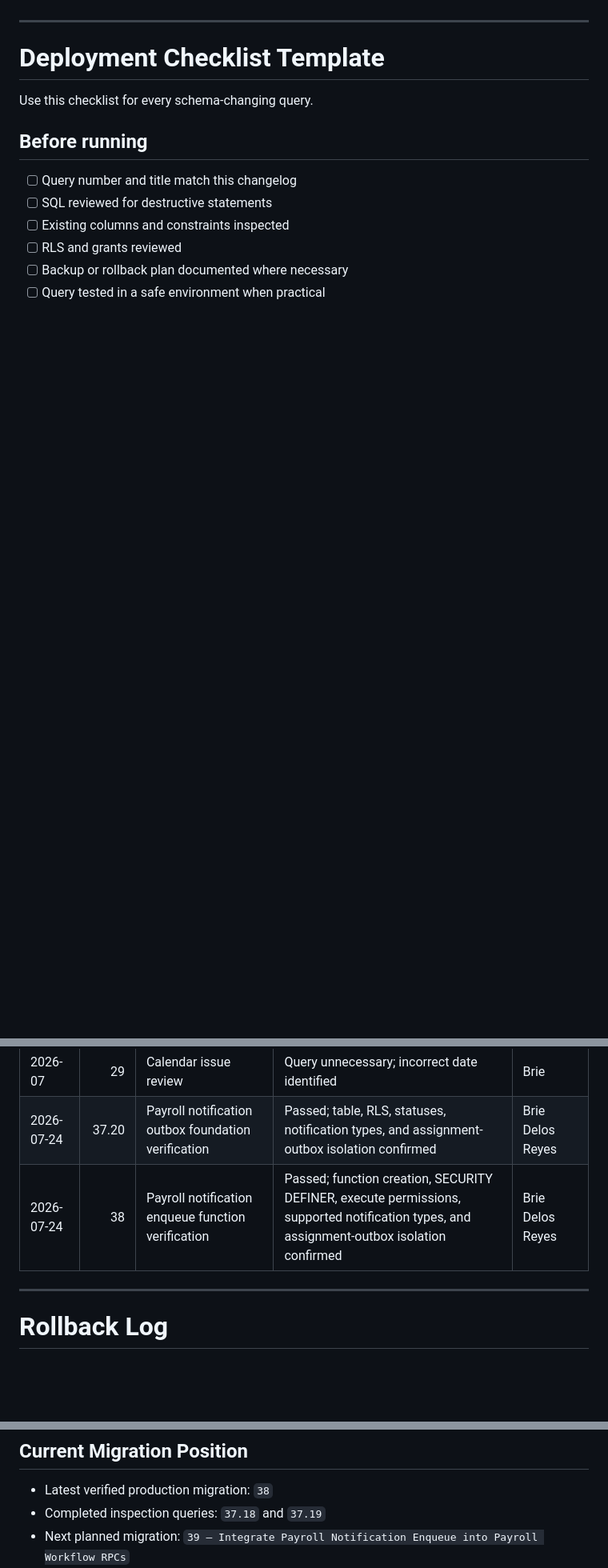
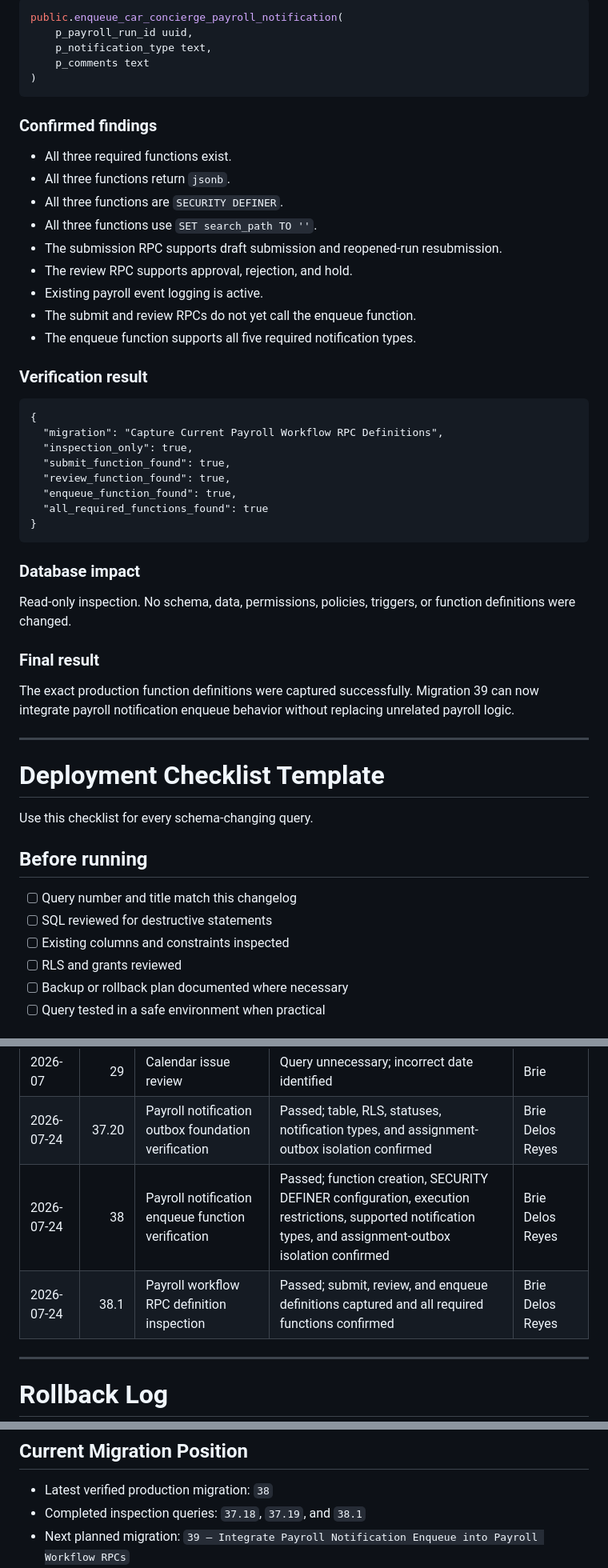
Before and after one commit to briedelosreyes/iautoagent-contractor-portal, a Markdown page: DATABASE_CHANGELOG.md, 3 parts joined by grey strips. Shown at 80% size. GitHub-like rendering; blank space fills up the shorter version.

````diff
--- a/DATABASE_CHANGELOG.md
+++ b/DATABASE_CHANGELOG.md
@@ -758,3 +796,43 @@ The enqueue function is active and verified. Integration into the payroll workfl
+```sql
+public.enqueue_car_concierge_payroll_notification(
+    p_payroll_run_id uuid,
+    p_notification_type text,
+    p_comments text
+)
+```
+
+### Confirmed findings
+
+- All three required functions exist.
+- All three functions return `jsonb`.
+- All three functions are `SECURITY DEFINER`.
+- All three functions use `SET search_path TO ''`.
+- The submission RPC supports draft submission and reopened-run resubmission.
+- The review RPC supports approval, rejection, and hold.
+- Existing payroll event logging is active.
+- The submit and review RPCs do not yet call the enqueue function.
+- The enqueue function supports all five required notification types.
+
+### Verification result
+
+```text
+{
+  "migration": "Capture Current Payroll Workflow RPC Definitions",
+  "inspection_only": true,
+  "submit_function_found": true,
+  "review_function_found": true,
+  "enqueue_function_found": true,
+  "all_required_functions_found": true
+}
+```
+
+### Database impact
+
+Read-only inspection. No schema, data, permissions, policies, triggers, or function definitions were changed.
+
+### Final result
+
+The exact production function definitions were captured successfully. Migration 39 can now integrate payroll notification enqueue behavior without replacing unrelated payroll logic.
 
 ---
 
@@ -793,7 +871,8 @@ Use this checklist for every schema-changing query.
 | 2026-07 | 28 | Assignment retrieval and calendar-sync permission test | Passed | Brie |
 | 2026-07 | 29 | Calendar issue review | Query unnecessary; incorrect date identified | Brie |
 | 2026-07-24 | 37.20 | Payroll notification outbox foundation verification | Passed; table, RLS, statuses, notification types, and assignment-outbox isolation confirmed | Brie Delos Reyes |
-| 2026-07-24 | 38 | Payroll notification enqueue function verification | Passed; function creation, SECURITY DEFINER, execute permissions, supported notification types, and assignment-outbox isolation confirmed | Brie Delos Reyes |
+| 2026-07-24 | 38 | Payroll notification enqueue function verification | Passed; function creation, SECURITY DEFINER configuration, execution restrictions, supported notification types, and assignment-outbox isolation confirmed | Brie Delos Reyes |
+| 2026-07-24 | 38.1 | Payroll workflow RPC definition inspection | Passed; submit, review, and enqueue definitions captured and all required functions confirmed | Brie Delos Reyes |
 
 ---
 
@@ -1937,7 +2016,7 @@ The following major portal capabilities are active:
 ## Current Migration Position
 
 - Latest verified production migration: `38`
-- Completed inspection queries: `37.18` and `37.19`
+- Completed inspection queries: `37.18`, `37.19`, and `38.1`
 - Next planned migration: `39 – Integrate Payroll Notification Enqueue into Payroll Workflow RPCs`
 - Query 37 is superseded and must not be reused.
 - Existing migration and inspection query numbers must not be reused or renumbered.
````
Also changed, not shown: other parts of DATABASE_CHANGELOG.md (+60 -22 lines).
